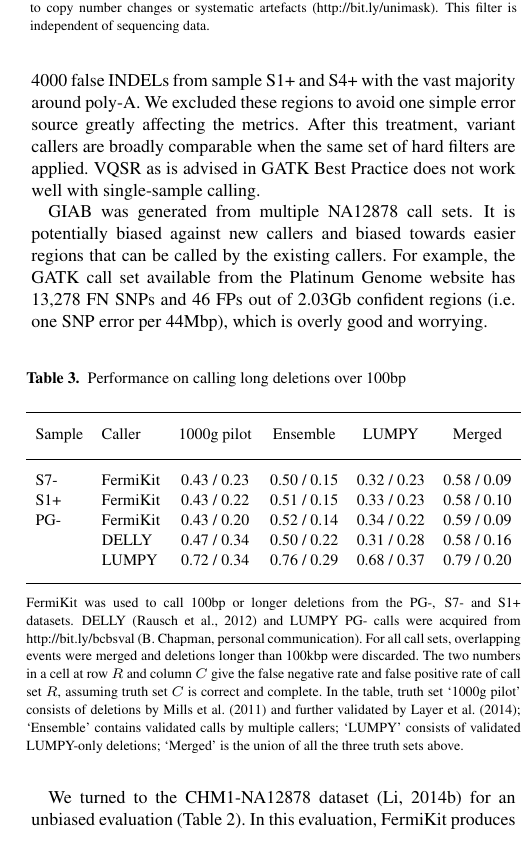
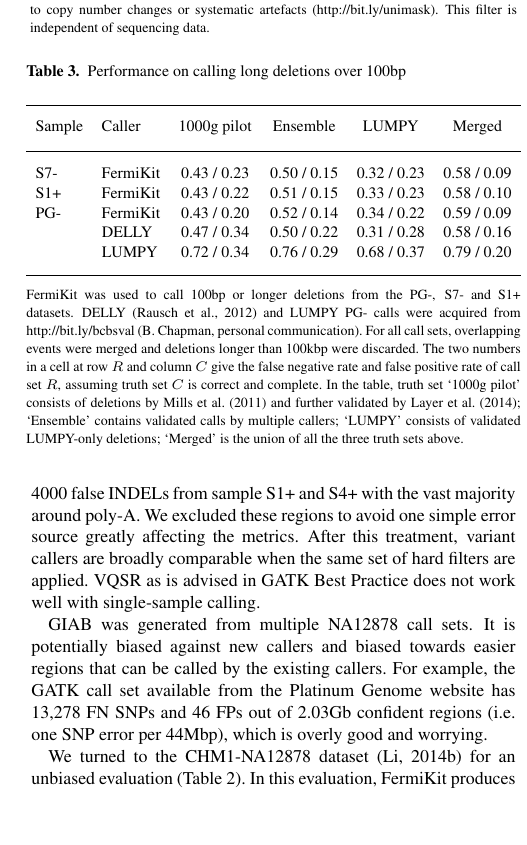
Before and after one commit to lh3/fermikit, a LaTeX paper (tex/fermikit.tex): part of one column of page 2 of 2, cut so that both start at the same text, the shorter picture padded with empty space. Compiled offline with pdfLaTeX.

Commit message:
changed the table position

```diff
--- a/tex/fermikit.tex
+++ b/tex/fermikit.tex
@@ -157,7 +157,7 @@ changes or systematic artefacts (http://bit.ly/unimask). This filter is
 independent of sequencing data.}
 \end{table}
 
-\begin{table}[h]
+\begin{table}[t]
 \processtable{Performance on calling long deletions over 100bp}
 {\footnotesize
 \begin{tabular}{llcccc}
```
